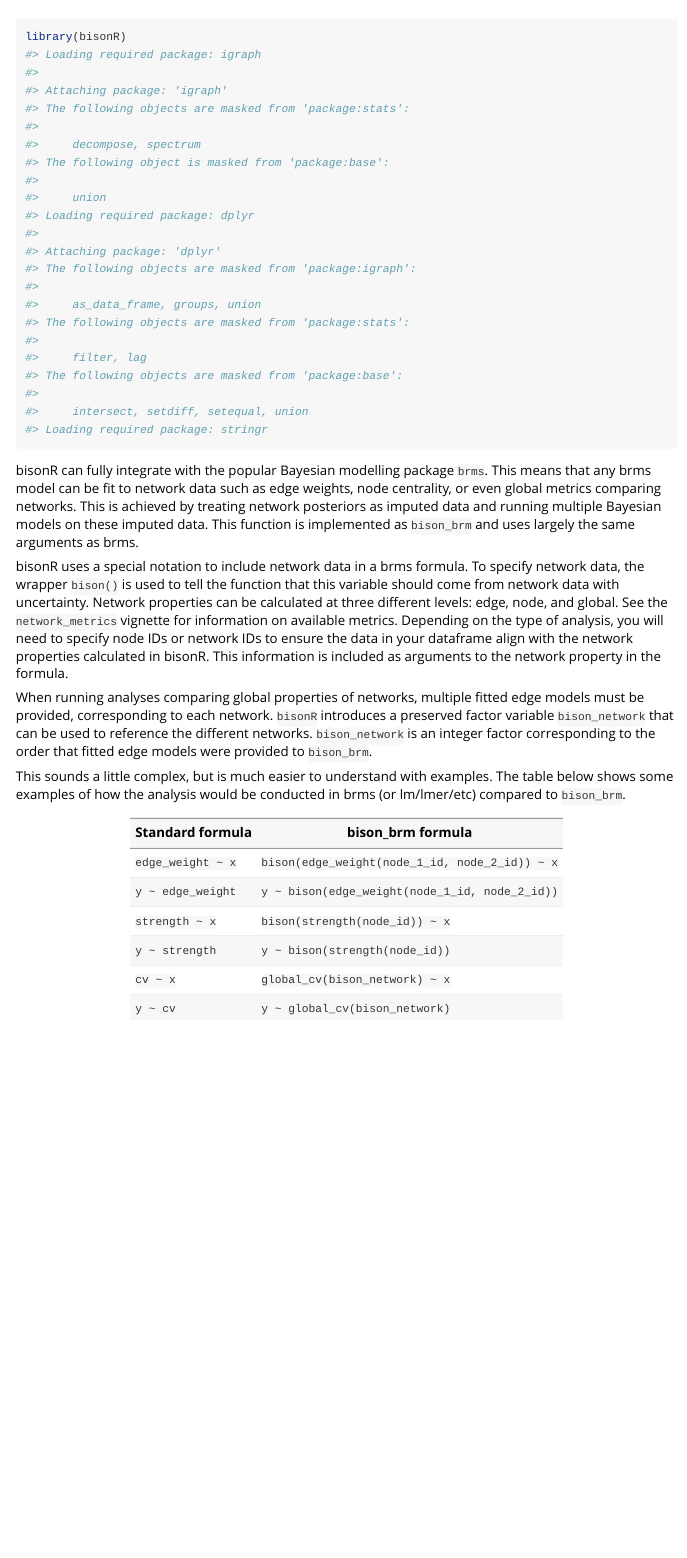
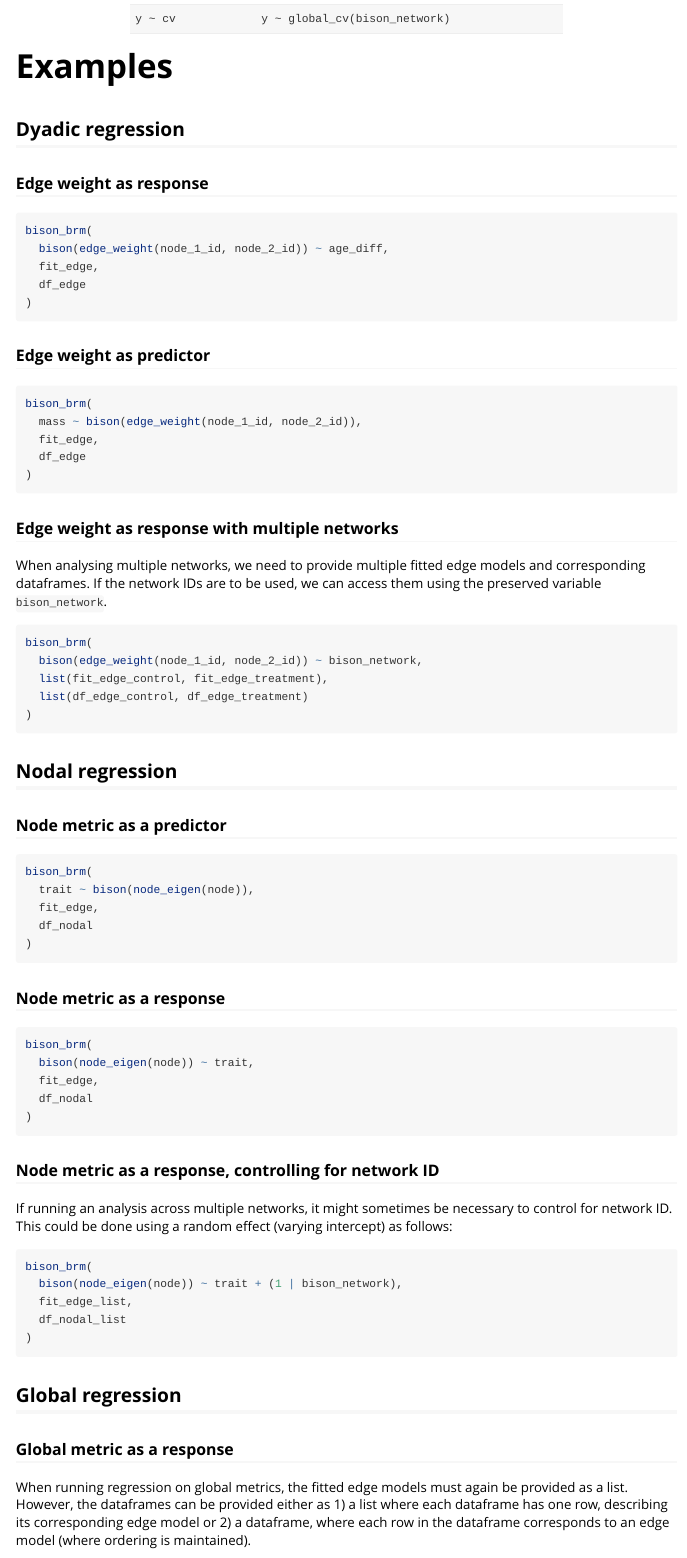
Before and after one commit to JHart96/bisonR, an R Markdown document (vignettes/bison_brms.Rmd): the page in a window 1100 px wide, from 60 px down before the commit and from 640 px down after it. Rendered offline with R 4.5, knitr and Pandoc, with nearby package versions.

Commit message:
Added support for global regression.

````diff
--- a/R/bison_mice.R
+++ b/R/bison_mice.R
@@ -10,6 +10,11 @@
 #' @return A mice mids object
 #' @export
 bison_mice <- function(edgemodel_list, data_list, param_names, target_name, metric_name, num_draws=100) {
+  if (target_name == "global" && class(data_list) == "data.frame") {
+    data_list <- lapply(1:nrow(data_list), function(i) data_list[i, ])
+    print(data_list)
+  }
+
   # If the data aren't lists yet, convert them
   if (class(edgemodel_list)[1] != "list") edgemodel_list <- list(edgemodel_list)
   if (class(data_list)[1] != "list") data_list <- list(data_list)
--- a/vignettes/bison_brms.Rmd
+++ b/vignettes/bison_brms.Rmd
@@ -2,7 +2,7 @@
 title: "Using brms with BISoN"
 output: rmarkdown::html_vignette
 vignette: >
-  %\VignetteIndexEntry{bison_brms}
+  %\VignetteIndexEntry{Using brms with BISoN}
   %\VignetteEngine{knitr::rmarkdown}
   %\VignetteEncoding{UTF-8}
 ---
@@ -14,12 +14,7 @@ knitr::opts_chunk$set(
 )
 ```
 
-
-```{r setup}
-library(bisonR)
-```
-
-bisonR can fully integrate with the popular Bayesian modelling package `brms`. This means that any brms model can be fit to network data such as edge weights, node centrality, or even global metrics comparing networks. This is achieved by treating network posteriors as imputed data and running multiple Bayesian models on these imputed data. This function is implemented as `bison_brm` and uses largely the same arguments as brms.
+bisonR can fully integrate with the popular Bayesian modelling package `brms`. This means that any brms model can be fit to network data such as edge weights, node centrality, or even global metrics comparing networks. This is achieved by treating network posteriors as imputed data and running multiple Bayesian models on these imputed data. This function is implemented as `bison_brm` and uses largely the same arguments as brms. The function returns an object of type `brm_multiple`.
 
 bisonR uses a special notation to include network data in a brms formula. To specify network data, the wrapper `bison()` is used to tell the function that this variable should come from network data with uncertainty. Network properties can be calculated at three different levels: edge, node, and global. See the `network_metrics` vignette for information on available metrics. Depending on the type of analysis, you will need to specify node IDs or network IDs to ensure the data in your dataframe align with the network properties calculated in bisonR. This information is included as arguments to the network property in the formula.
 
@@ -35,3 +30,79 @@ This sounds a little complex, but is much easier to understand with examples. Th
 | `y ~ strength` | `y ~ bison(strength(node_id))` |
 | `cv ~ x` | `global_cv(bison_network) ~ x`|
 | `y ~ cv` | `y ~ global_cv(bison_network) `|
+
+# Examples
+
+## Dyadic regression
+
+### Edge weight as response
+
+```r
+bison_brm(
+  bison(edge_weight(node_1_id, node_2_id)) ~ age_diff,
+  fit_edge,
+  df_edge
+)
+```
+
+### Edge weight as predictor
+
+```r
+bison_brm(
+  mass ~ bison(edge_weight(node_1_id, node_2_id)),
+  fit_edge,
+  df_edge
+)
+```
+
+### Edge weight as response with multiple networks
+
+When analysing multiple networks, we need to provide multiple fitted edge models and corresponding dataframes. If the network IDs are to be used, we can access them using the preserved variable `bison_network`.
+
+```r
+bison_brm(
+  bison(edge_weight(node_1_id, node_2_id)) ~ bison_network,
+  list(fit_edge_control, fit_edge_treatment),
+  list(df_edge_control, df_edge_treatment)
+)
+```
+
+## Nodal regression
+
+### Node metric as a predictor
+
+```r
+bison_brm(
+  trait ~ bison(node_eigen(node)),
+  fit_edge,
+  df_nodal
+)
+```
+
+### Node metric as a response
+
+```r
+bison_brm(
+  bison(node_eigen(node)) ~ trait,
+  fit_edge,
+  df_nodal
+)
+```
+
+### Node metric as a response, controlling for network ID
+
+If running an analysis across multiple networks, it might sometimes be necessary to control for network ID. This could be done using a random effect (varying intercept) as follows:
+
+```r
+bison_brm(
+  bison(node_eigen(node)) ~ trait + (1 | bison_network),
+  fit_edge_list,
+  df_nodal_list
+)
+```
+
+## Global regression
+
+### Global metric as a response
+
+When running regression on global metrics, the fitted edge models must again be provided as a list. However, the dataframes can be provided either as 1) a list where each dataframe has one row, describing its corresponding edge model or 2) a dataframe, where each row in the dataframe corresponds to an edge model (where ordering is maintained).
````
Also changed, not shown: vignettes/getting_started.Rmd (+2 -2 lines), vignettes/network_metrics.Rmd (+2 -2 lines), R/bison_mice.R (4 more changed lines), vignettes/bison_brms.Rmd (12 more changed lines), 1 other file.
